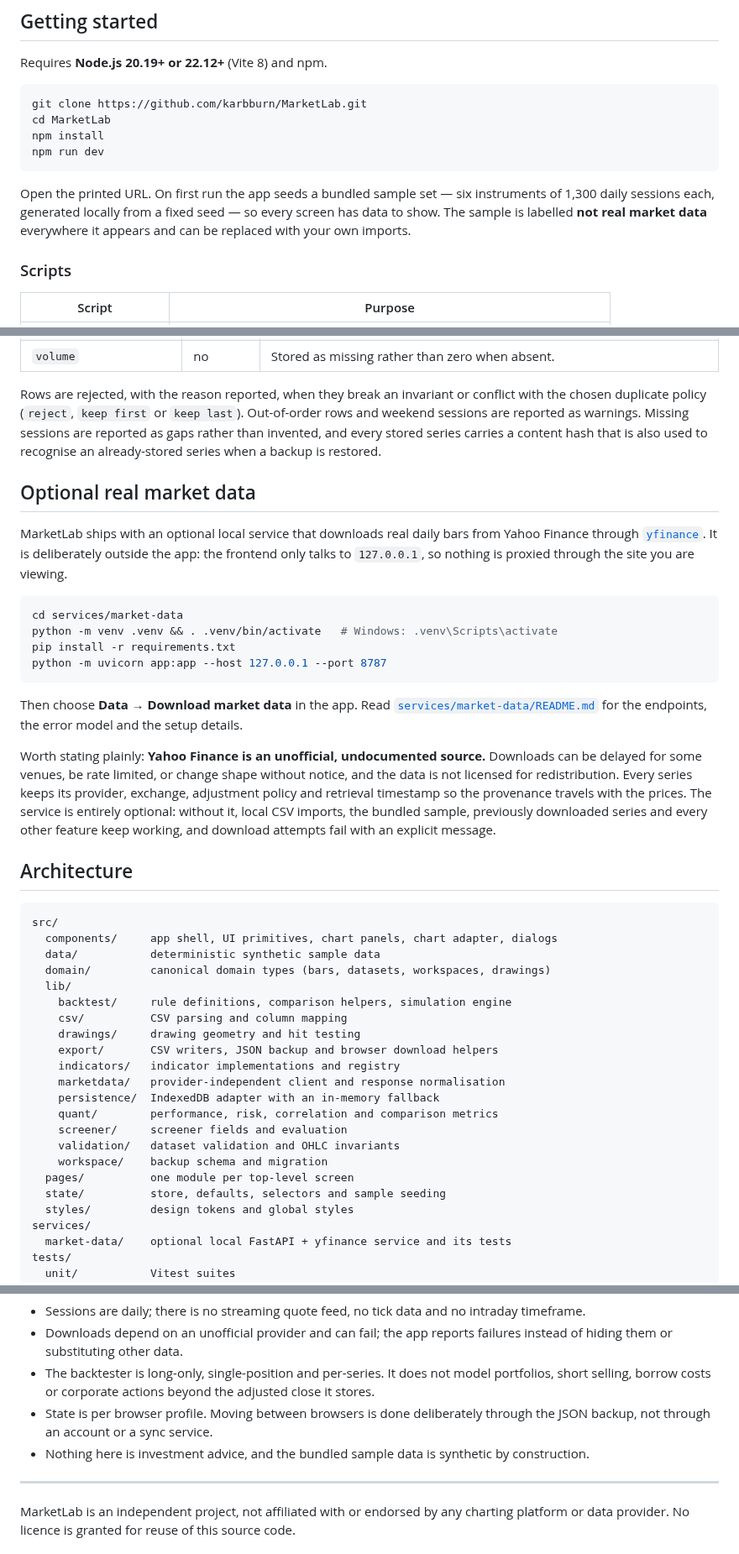
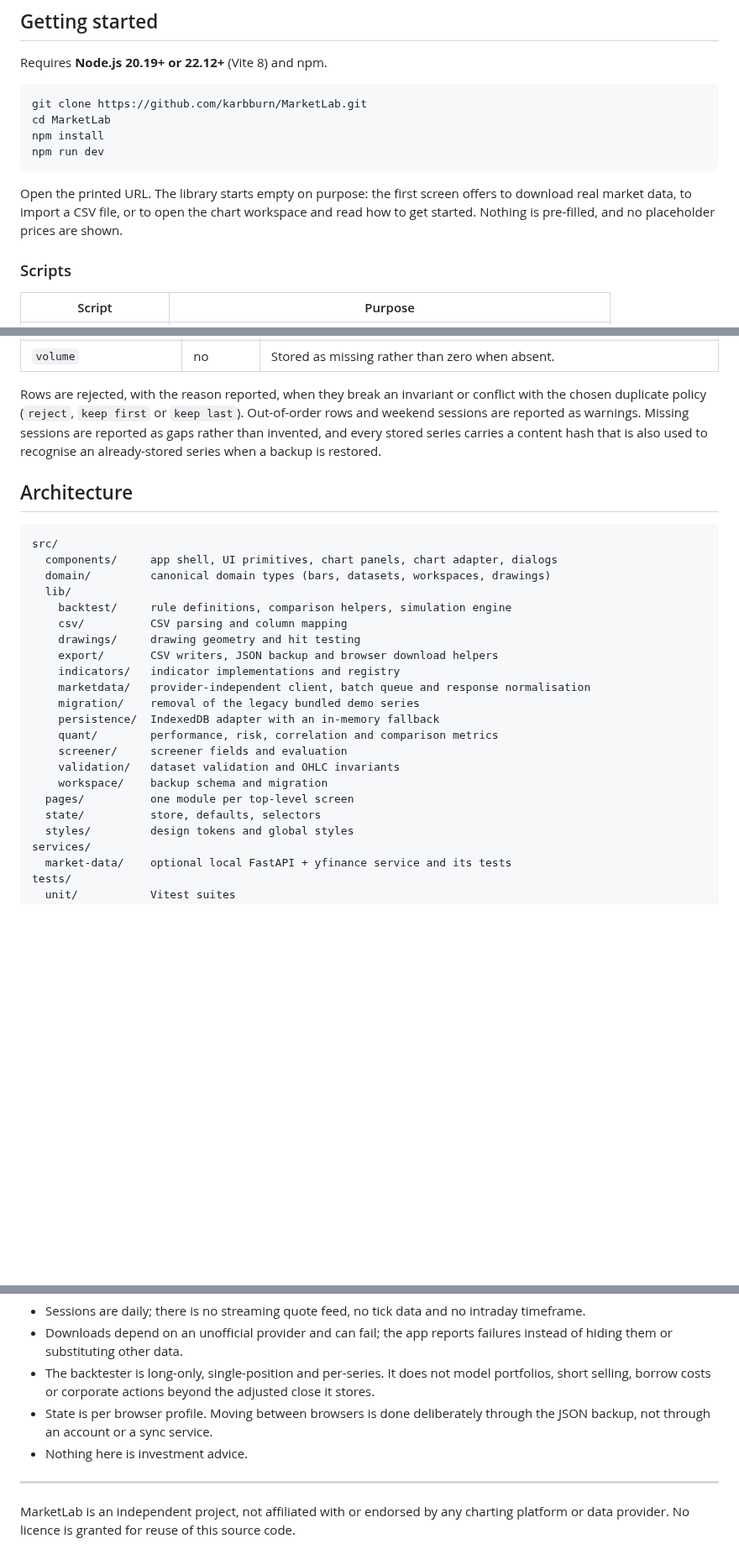
Before and after one commit to karbburn/MarketLab, a Markdown page: README.md, 3 parts joined by grey strips. Shown at 84% size. Rendered like a GitHub page; blank space fills up the shorter version.

````diff
--- a/README.md
+++ b/README.md
@@ -88,10 +93,9 @@ npm install
 npm run dev
 ```
 
-Open the printed URL. On first run the app seeds a bundled sample set — six instruments of 1,300
-daily sessions each, generated locally from a fixed seed — so every screen has data to show. The
-sample is labelled **not real market data** everywhere it appears and can be replaced with your
-own imports.
+Open the printed URL. The library starts empty on purpose: the first screen offers to download
+real market data, to import a CSV file, or to open the chart workspace and read how to get
+started. Nothing is pre-filled, and no placeholder prices are shown.
 
 ### Scripts
 
@@ -130,36 +162,11 @@ sessions are reported as warnings. Missing sessions are reported as gaps rather
 and every stored series carries a content hash that is also used to recognise an already-stored
 series when a backup is restored.
 
-## Optional real market data
-
-MarketLab ships with an optional local service that downloads real daily bars from Yahoo Finance
-through [`yfinance`](https://github.com/ranaroussi/yfinance). It is deliberately outside the app:
-the frontend only talks to `127.0.0.1`, so nothing is proxied through the site you are viewing.
-
-```bash
-cd services/market-data
-python -m venv .venv && . .venv/bin/activate   # Windows: .venv\Scripts\activate
-pip install -r requirements.txt
-python -m uvicorn app:app --host 127.0.0.1 --port 8787
-```
-
-Then choose **Data → Download market data** in the app. Read
-[`services/market-data/README.md`](services/market-data/README.md) for the endpoints, the error
-model and the setup details.
-
-Worth stating plainly: **Yahoo Finance is an unofficial, undocumented source.** Downloads can be
-delayed for some venues, be rate limited, or change shape without notice, and the data is not
-licensed for redistribution. Every series keeps its provider, exchange, adjustment policy and
-retrieval timestamp so the provenance travels with the prices. The service is entirely optional:
-without it, local CSV imports, the bundled sample, previously downloaded series and every other
-feature keep working, and download attempts fail with an explicit message.
-
 ## Architecture
 
 ```
 src/
   components/     app shell, UI primitives, chart panels, chart adapter, dialogs
-  data/           deterministic synthetic sample data
   domain/         canonical domain types (bars, datasets, workspaces, drawings)
   lib/
     backtest/     rule definitions, comparison helpers, simulation engine
@@ -167,14 +174,15 @@ src/
     drawings/     drawing geometry and hit testing
     export/       CSV writers, JSON backup and browser download helpers
     indicators/   indicator implementations and registry
-    marketdata/   provider-independent client and response normalisation
+    marketdata/   provider-independent client, batch queue and response normalisation
+    migration/    removal of the legacy bundled demo series
     persistence/  IndexedDB adapter with an in-memory fallback
     quant/        performance, risk, correlation and comparison metrics
     screener/     screener fields and evaluation
     validation/   dataset validation and OHLC invariants
     workspace/    backup schema and migration
   pages/          one module per top-level screen
-  state/          store, defaults, selectors and sample seeding
+  state/          store, defaults, selectors
   styles/         design tokens and global styles
 services/
   market-data/    optional local FastAPI + yfinance service and its tests
@@ -243,7 +257,7 @@ MarketLab is a research tool, and its edges are intentional:
   short selling, borrow costs or corporate actions beyond the adjusted close it stores.
 - State is per browser profile. Moving between browsers is done deliberately through the JSON
   backup, not through an account or a sync service.
-- Nothing here is investment advice, and the bundled sample data is synthetic by construction.
+- Nothing here is investment advice.
 
 ---
 
````
Also changed, not shown: other parts of README.md (+51 -12 lines), docs/screenshots/backtest.png, docs/screenshots/quant-lab.png, docs/screenshots/workspace.png.
